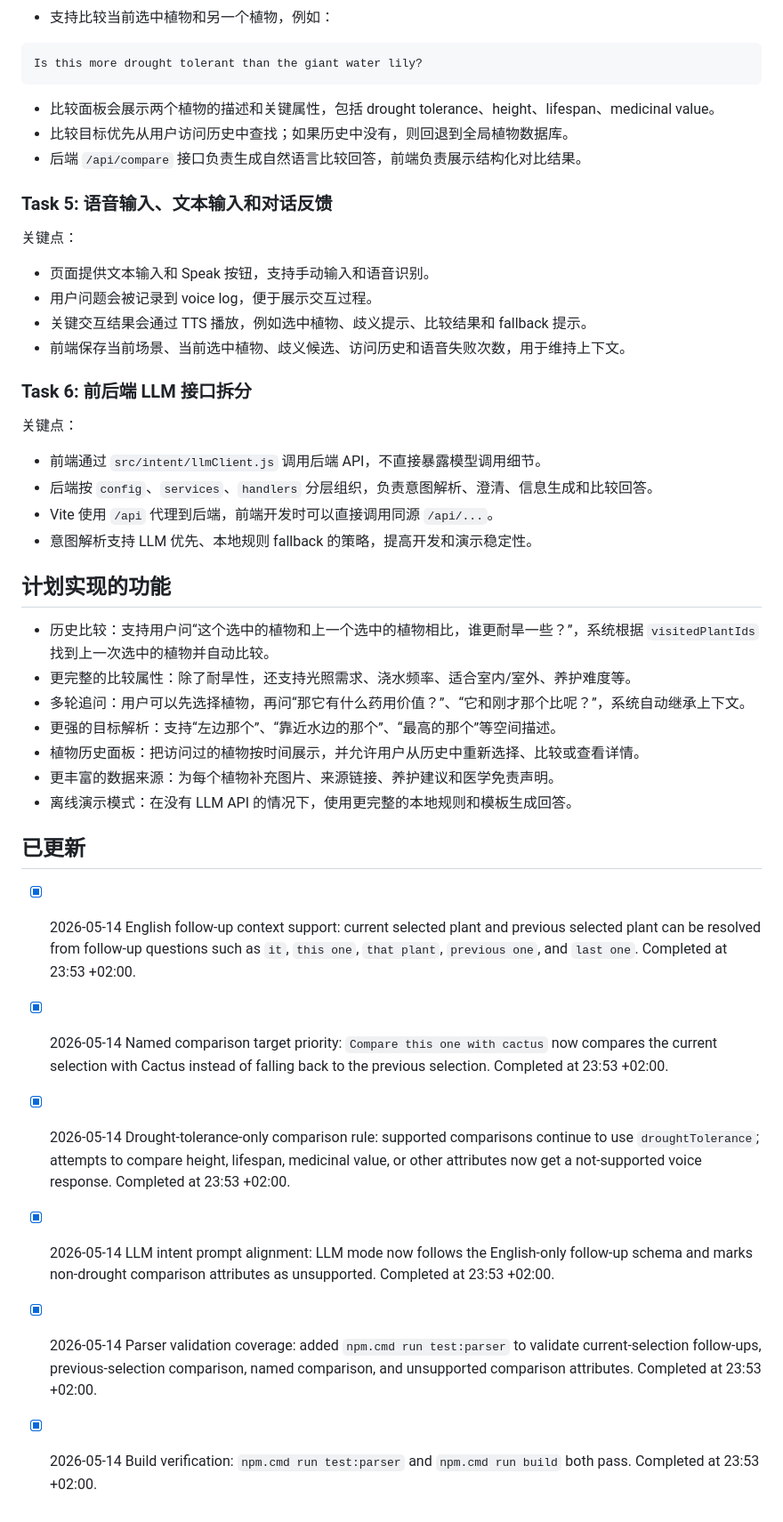
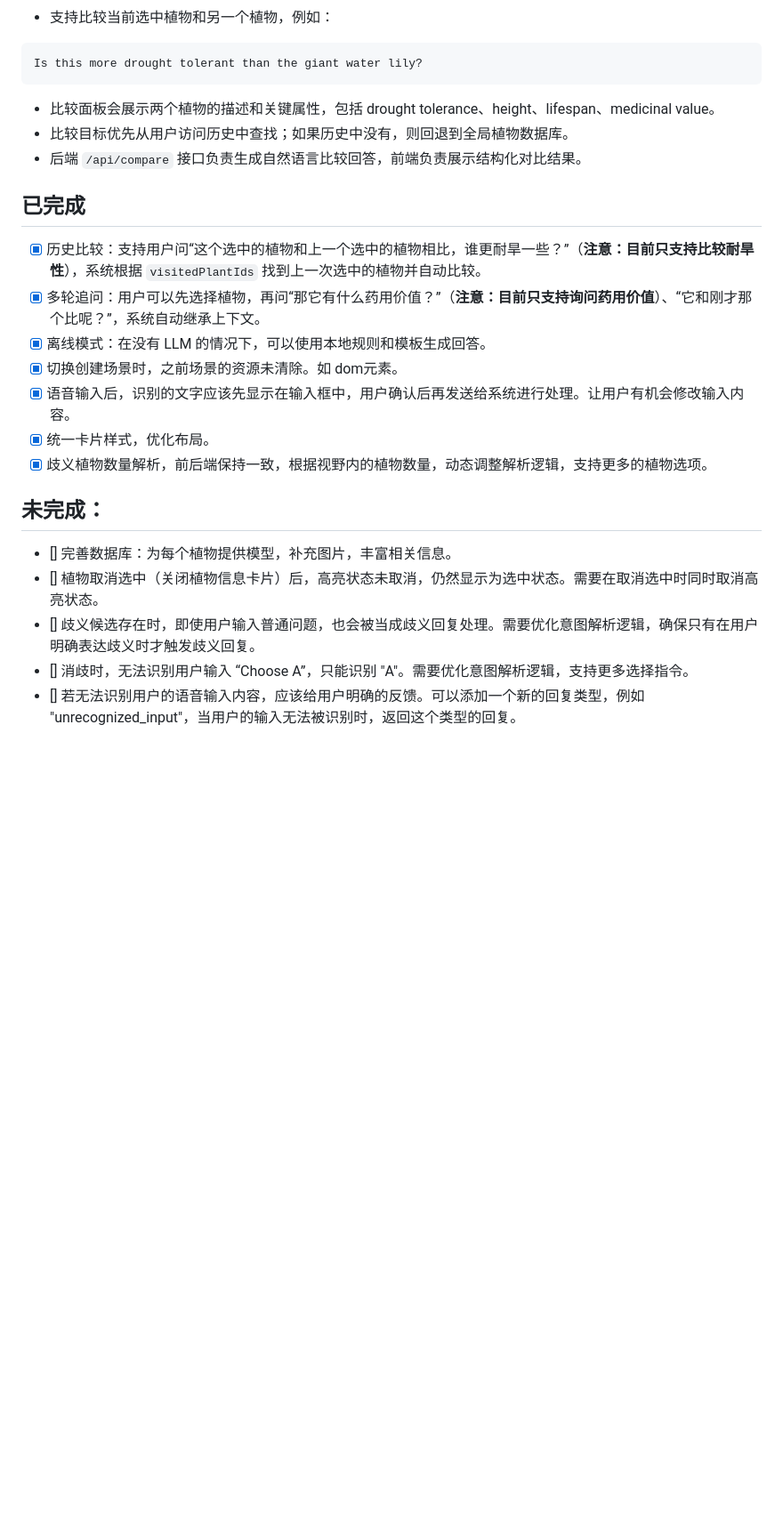
Before and after one commit to Shiqi-H/MITA, a Markdown page: README.md, the part around one of its changes. Shown at 89% size. Rendered like a GitHub page; blank space fills up the shorter version.

````diff
--- a/README.md
+++ b/README.md
@@ -85,43 +43,22 @@ POST /api/compare
 ```text
 Is this more drought tolerant than the giant water lily?
 ```
-
 - 比较面板会展示两个植物的描述和关键属性，包括 drought tolerance、height、lifespan、medicinal value。
 - 比较目标优先从用户访问历史中查找；如果历史中没有，则回退到全局植物数据库。
 - 后端 `/api/compare` 接口负责生成自然语言比较回答，前端负责展示结构化对比结果。
 
-### Task 5: 语音输入、文本输入和对话反馈
+## 已完成
+- [x] 历史比较：支持用户问“这个选中的植物和上一个选中的植物相比，谁更耐旱一些？”（**注意：目前只支持比较耐旱性**），系统根据 `visitedPlantIds` 找到上一次选中的植物并自动比较。
+- [x] 多轮追问：用户可以先选择植物，再问“那它有什么药用价值？”（**注意：目前只支持询问药用价值**）、“它和刚才那个比呢？”，系统自动继承上下文。
+- [x] 离线模式：在没有 LLM 的情况下，可以使用本地规则和模板生成回答。
+- [x] 切换创建场景时，之前场景的资源未清除。如 dom元素。
+- [x] 语音输入后，识别的文字应该先显示在输入框中，用户确认后再发送给系统进行处理。让用户有机会修改输入内容。
+- [x] 统一卡片样式，优化布局。
+- [x] 歧义植物数量解析，前后端保持一致，根据视野内的植物数量，动态调整解析逻辑，支持更多的植物选项。
 
-关键点：
-
-- 页面提供文本输入和 Speak 按钮，支持手动输入和语音识别。
-- 用户问题会被记录到 voice log，便于展示交互过程。
-- 关键交互结果会通过 TTS 播放，例如选中植物、歧义提示、比较结果和 fallback 提示。
-- 前端保存当前场景、当前选中植物、歧义候选、访问历史和语音失败次数，用于维持上下文。
-
-### Task 6: 前后端 LLM 接口拆分
-
-关键点：
-
-- 前端通过 `src/intent/llmClient.js` 调用后端 API，不直接暴露模型调用细节。
-- 后端按 `config`、`services`、`handlers` 分层组织，负责意图解析、澄清、信息生成和比较回答。
-- Vite 使用 `/api` 代理到后端，前端开发时可以直接调用同源 `/api/...`。
-- 意图解析支持 LLM 优先、本地规则 fallback 的策略，提高开发和演示稳定性。
-
-## 计划实现的功能
-
-- 历史比较：支持用户问“这个选中的植物和上一个选中的植物相比，谁更耐旱一些？”，系统根据 `visitedPlantIds` 找到上一次选中的植物并自动比较。
-- 更完整的比较属性：除了耐旱性，还支持光照需求、浇水频率、适合室内/室外、养护难度等。
-- 多轮追问：用户可以先选择植物，再问“那它有什么药用价值？”、“它和刚才那个比呢？”，系统自动继承上下文。
-- 更强的目标解析：支持“左边那个”、“靠近水边的那个”、“最高的那个”等空间描述。
-- 植物历史面板：把访问过的植物按时间展示，并允许用户从历史中重新选择、比较或查看详情。
-- 更丰富的数据来源：为每个植物补充图片、来源链接、养护建议和医学免责声明。
-- 离线演示模式：在没有 LLM API 的情况下，使用更完整的本地规则和模板生成回答。
-
-## 已更新
-- [x] 2026-05-14 English follow-up context support: current selected plant and previous selected plant can be resolved from follow-up questions such as `it`, `this one`, `that plant`, `previous one`, and `last one`. Completed at 23:53 +02:00.
-- [x] 2026-05-14 Named comparison target priority: `Compare this one with cactus` now compares the current selection with Cactus instead of falling back to the previous selection. Completed at 23:53 +02:00.
-- [x] 2026-05-14 Drought-tolerance-only comparison rule: supported comparisons continue to use `droughtTolerance`; attempts to compare height, lifespan, medicinal value, or other attributes now get a not-supported voice response. Completed at 23:53 +02:00.
-- [x] 2026-05-14 LLM intent prompt alignment: LLM mode now follows the English-only follow-up schema and marks non-drought comparison attributes as unsupported. Completed at 23:53 +02:00.
-- [x] 2026-05-14 Parser validation coverage: added `npm.cmd run test:parser` to validate current-selection follow-ups, previous-selection comparison, named comparison, and unsupported comparison attributes. Completed at 23:53 +02:00.
-- [x] 2026-05-14 Build verification: `npm.cmd run test:parser` and `npm.cmd run build` both pass. Completed at 23:53 +02:00.
+## 未完成：
+- [] 完善数据库：为每个植物提供模型，补充图片，丰富相关信息。
+- [] 植物取消选中（关闭植物信息卡片）后，高亮状态未取消，仍然显示为选中状态。需要在取消选中时同时取消高亮状态。
+- [] 歧义候选存在时，即使用户输入普通问题，也会被当成歧义回复处理。需要优化意图解析逻辑，确保只有在用户明确表达歧义时才触发歧义回复。
+- [] 消歧时，无法识别用户输入 “Choose A”，只能识别 "A"。需要优化意图解析逻辑，支持更多选择指令。
+- [] 若无法识别用户的语音输入内容，应该给用户明确的反馈。可以添加一个新的回复类型，例如 "unrecognized_input"，当用户的输入无法被识别时，返回这个类型的回复。
````
Also changed, not shown: other parts of README.md (+10 -52 lines).
